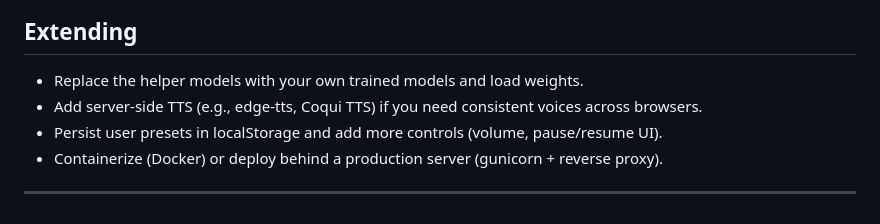
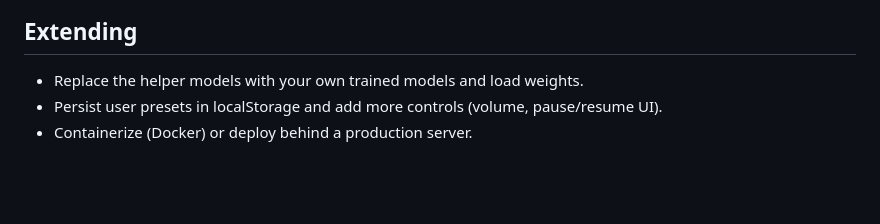
Before and after one commit to saksham7685/Text2Speech, a Markdown page: README.md, the part around one of its changes. Rendered like a GitHub page; blank space fills up the shorter version.

```diff
--- a/README.md
+++ b/README.md
@@ -164,8 +132,5 @@ These are demo-quality models meant for UX prototyping; they are deterministic a
 ## Extending
 
 - Replace the helper models with your own trained models and load weights.
-- Add server-side TTS (e.g., edge-tts, Coqui TTS) if you need consistent voices across browsers.
 - Persist user presets in localStorage and add more controls (volume, pause/resume UI).
-- Containerize (Docker) or deploy behind a production server (gunicorn + reverse proxy).
-
----
+- Containerize (Docker) or deploy behind a production server.
```
Also changed, not shown: other parts of README.md (+1 -33 lines).
